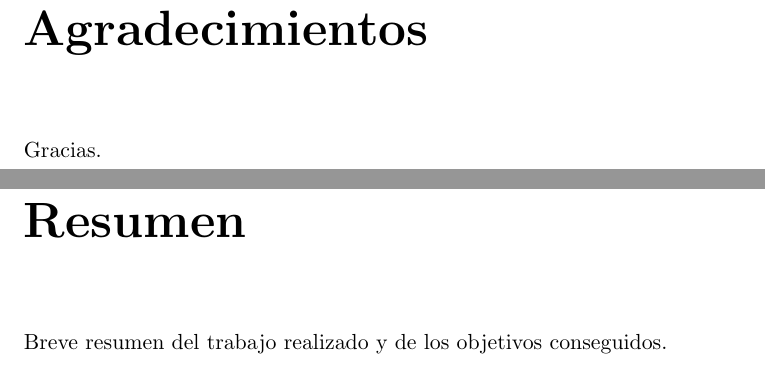
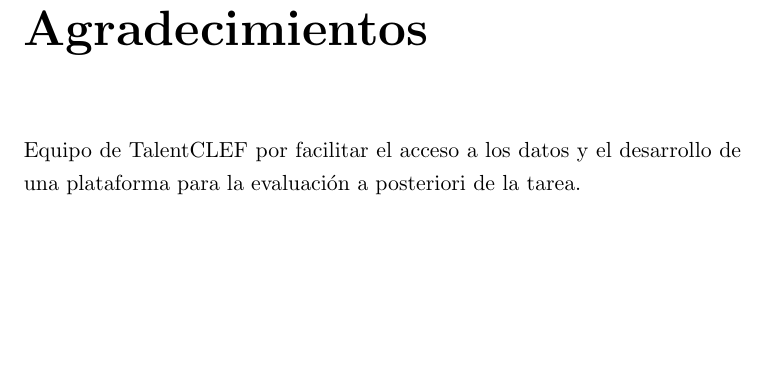
Before and after one commit to davidgc14/TalentCLEF-TaskA, a LaTeX book (latex/TFM.tex): two parts of pages 3 and 5 of 48 before the commit and part of page 3 of 48 after it, the two joined at a grey line, cut so that both start at the same text, the shorter picture padded with empty space. Compiled offline with pdfLaTeX.

Commit message:
fix: Add some reminders just in case

```diff
--- a/latex/TFM.tex
+++ b/latex/TFM.tex
@@ -191,7 +191,7 @@
 \chapter*{Agradecimientos}
 \label{sec:Agradecimientos}
 
-\noindent Gracias.
+\noindent Equipo de TalentCLEF por facilitar el acceso a los datos y el desarrollo de una plataforma para la evaluación a posteriori de la tarea.
 
 
 %%%%%%%%%%%%%%%%%%%%%%%%%%%%%%%%%%%%%%%%%%%%%%
@@ -199,7 +199,7 @@
 %%%%%%%%%%%%%%%%%%%%%%%%%%%%%%%%%%%%%%%%%%%%%%
 \chapter*{Resumen}
 \label{sec:Resumen}
-\noindent Breve resumen del trabajo realizado y de los objetivos conseguidos.
+\noindent Resumen.
 
 
 %%%%%%%%%%%%%%%%%%%%%%%%%%%%%%%%%%%%%%%%%%%%%%
```
Also changed, not shown: latex/TFM.tex (4 more changed lines).
